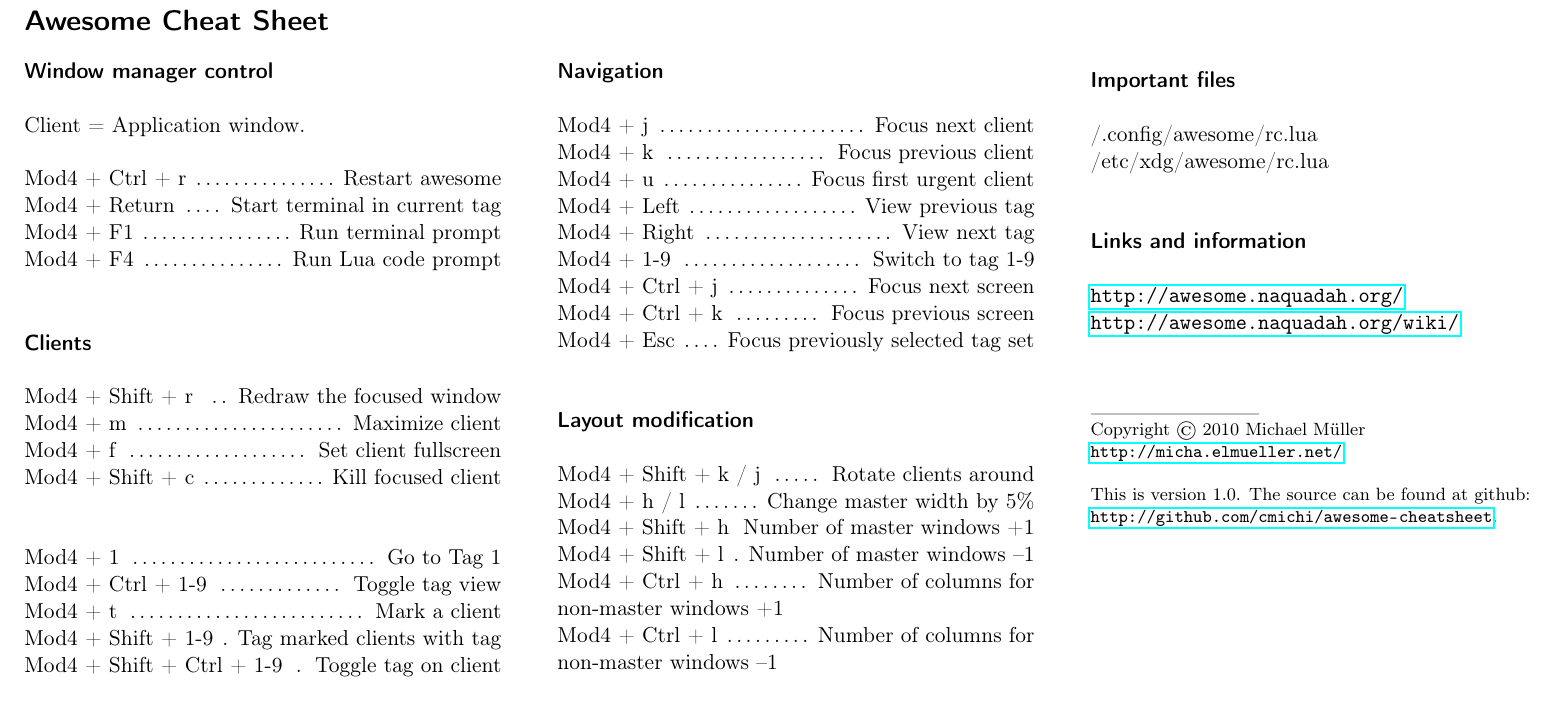
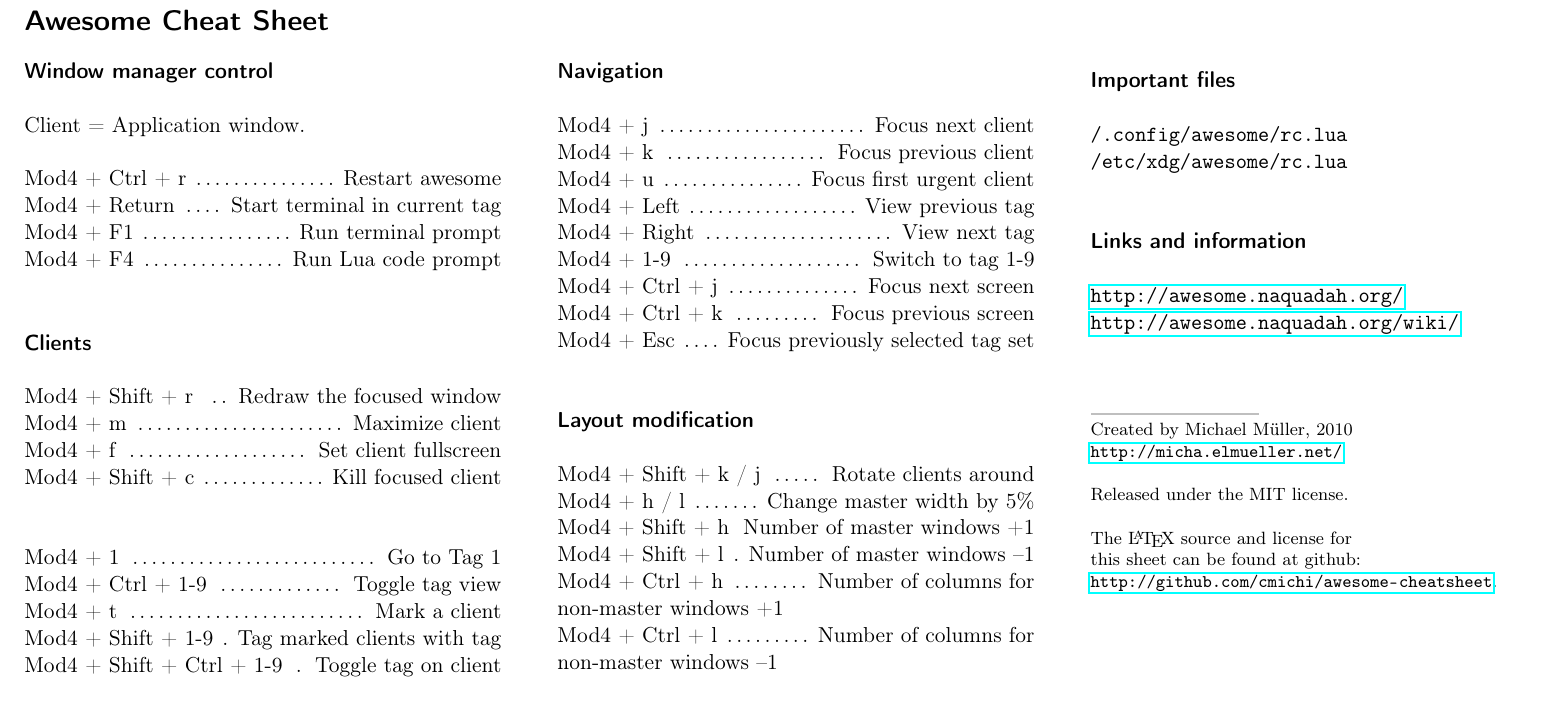
Before and after one commit to cmichi/awesome-cheatsheet, a LaTeX document (awesome.tex): part of the page, cut so that both start at the same text. Compiled offline with pdfLaTeX.

Commit message:
changed to MIT, minor fixes

```diff
--- a/awesome.tex
+++ b/awesome.tex
@@ -119,8 +113,8 @@
 	\put(200,189){
 		\begin{minipage}[t]{85mm}
 			\paragraph{Important files} \ \\ \\
-			~/.config/awesome/rc.lua\\
-			/etc/xdg/awesome/rc.lua\\ \\
+			\texttt{~/.config/awesome/rc.lua}\\
+			\texttt{/etc/xdg/awesome/rc.lua}\\ \\
 
 
 			\paragraph{Links and information} \ \\ \\
@@ -134,10 +128,13 @@
 			\end{picture}
 
 			\footnotesize{
-				Copyright \copyright{} 2010 Michael Müller\\
+				Created by Michael Müller, 2010\\
 				\url{http://micha.elmueller.net/}\\
 
-				This is version 1.0. The source can be found at github:\\
+				Released under the MIT license.\\
+
+				The \LaTeX{} source and license for\\
+				 this sheet can be found at github:\\
 				\url{http://github.com/cmichi/awesome-cheatsheet}.
 			}
 		\end{minipage}
```
Also changed, not shown: LICENSE.md, awesome.pdf, awesome.tex (6 more changed lines).
